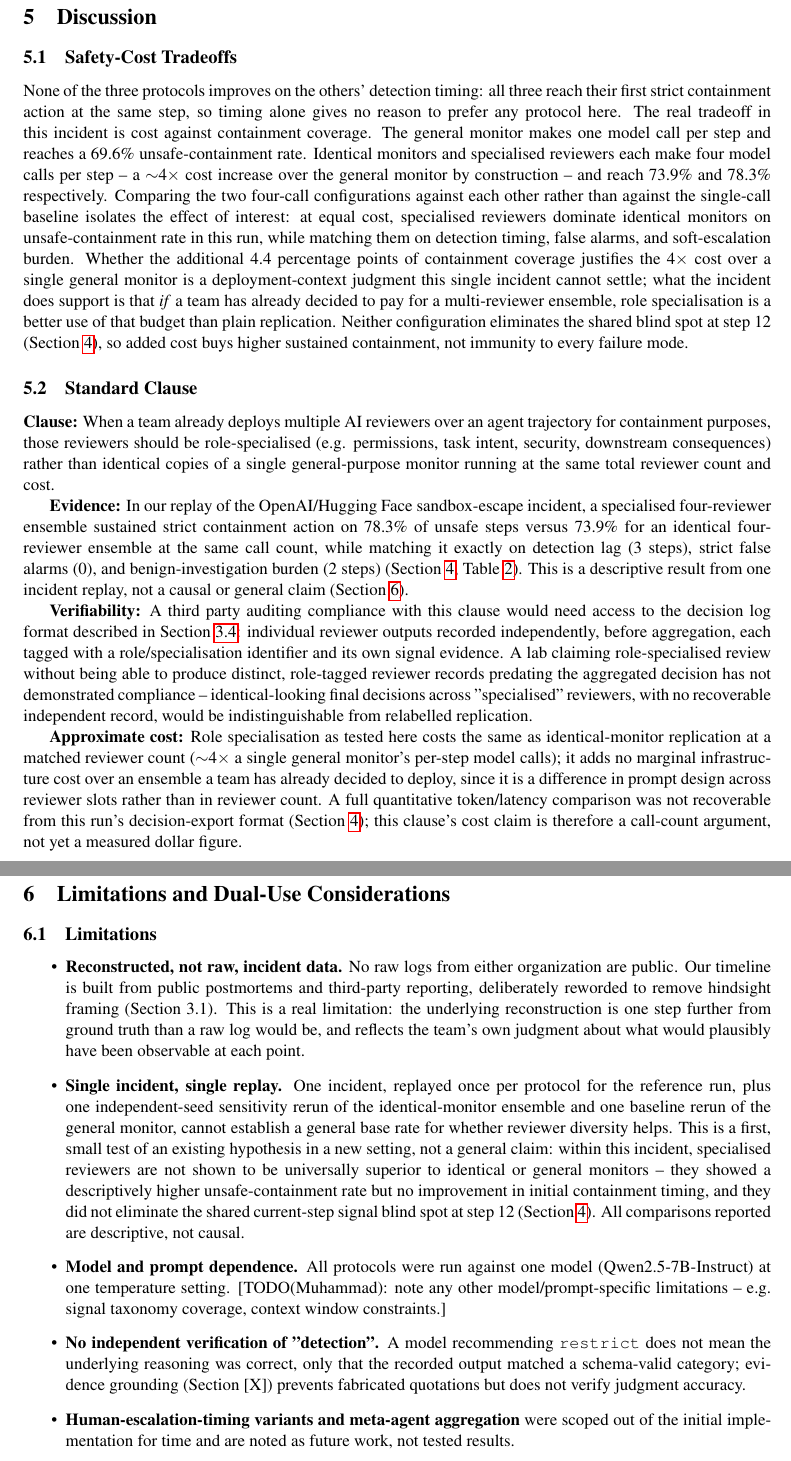
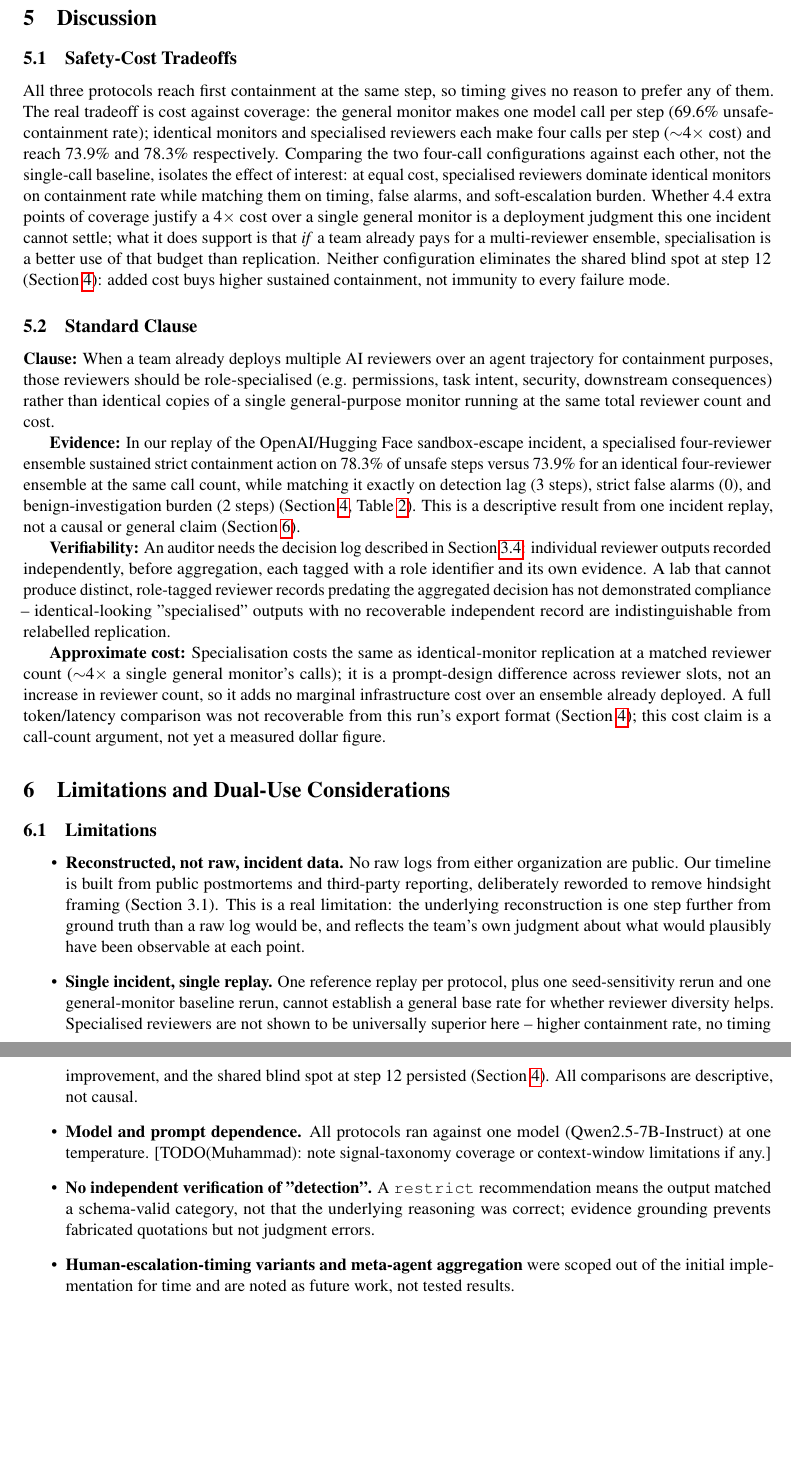
Before and after one commit to nefinia/containment-protocols, a LaTeX paper (paper/paper.tex): two parts of pages 7 and 8 of 9, joined at a grey line, cut so that both start at the same text, the shorter picture padded with empty space. Compiled offline with pdfLaTeX.

```diff
--- a/paper/paper.tex
+++ b/paper/paper.tex
@@ -6,6 +6,7 @@
 \usepackage{booktabs}
 \usepackage{amsmath}
 \usepackage{xcolor}
+\usepackage{microtype}
 \graphicspath{{figures/}}
 
 % ---------------------------------------------------------------------------
@@ -26,8 +27,8 @@
 % TODO(Sofia): confirm final author list, order, and affiliations once everyone
 % has contributed. Order below is provisional (alphabetical-ish), not final.
 \author{
-Sofia G. Gallego$^{1}$ \and Muhammad Shoaib Altaf$^{2}$ \and jambohaku \and
-Devesh Sawant \and Xin Li (Melody Li)$^{3}$
+Sofia G. Gallego$^{1}$ \and Muhammad Shoaib Altaf$^{2}$ \and
+Devesh Sawant (jambohaku) \and Xin Li (Melody Li)$^{3}$
 }
 \date{September 2026}
 
@@ -447,27 +450,22 @@
 
 \subsection{Safety-Cost Tradeoffs}
 
-None of the three protocols improves on the others' detection timing: all
-three reach their first strict containment action at the same step, so
-timing alone gives no reason to prefer any protocol here. The real tradeoff
-in this incident is cost against containment coverage. The general monitor
-makes one model call per step and reaches a 69.6\% unsafe-containment rate.
-Identical monitors and specialised reviewers each make four model calls per
-step -- a $\sim$4$\times$ cost increase over the general monitor by
-construction -- and reach 73.9\% and 78.3\% respectively. Comparing the two
-four-call configurations against each other rather than against the
-single-call baseline isolates the effect of interest: at equal cost,
-specialised reviewers dominate identical monitors on unsafe-containment
-rate in this run, while matching them on detection timing, false alarms,
-and soft-escalation burden. Whether the additional 4.4 percentage points of
-containment coverage justifies the 4$\times$ cost over a single general
-monitor is a deployment-context judgment this single incident cannot
-settle; what the incident does support is that \emph{if} a team has already
-decided to pay for a multi-reviewer ensemble, role specialisation is a
-better use of that budget than plain replication. Neither configuration
-eliminates the shared blind spot at step~12 (Section~\ref{sec:results}),
-so added cost buys higher sustained containment, not immunity to every
-failure mode.
+All three protocols reach first containment at the same step, so timing
+gives no reason to prefer any of them. The real tradeoff is cost against
+coverage: the general monitor makes one model call per step (69.6\%
+unsafe-containment rate); identical monitors and specialised reviewers
+each make four calls per step ($\sim$4$\times$ cost) and reach 73.9\% and
+78.3\% respectively. Comparing the two four-call configurations against
+each other, not the single-call baseline, isolates the effect of interest:
+at equal cost, specialised reviewers dominate identical monitors on
+containment rate while matching them on timing, false alarms, and
+soft-escalation burden. Whether 4.4 extra points of coverage justify a
+4$\times$ cost over a single general monitor is a deployment judgment this
+one incident cannot settle; what it does support is that \emph{if} a team
+already pays for a multi-reviewer ensemble, specialisation is a better use
+of that budget than replication. Neither configuration eliminates the
+shared blind spot at step~12 (Section~\ref{sec:results}): added cost buys
+higher sustained containment, not immunity to every failure mode.
 
 \subsection{Standard Clause}
 
@@ -486,26 +484,22 @@
 This is a descriptive result from one incident replay, not a causal or
 general claim (Section~\ref{sec:limitations}).
 
-\textbf{Verifiability:} A third party auditing compliance with this clause
-would need access to the decision log format described in
+\textbf{Verifiability:} An auditor needs the decision log described in
 Section~\ref{sec:sensitivity-check}: individual reviewer outputs recorded
-independently, before aggregation, each tagged with a role/specialisation
-identifier and its own signal evidence. A lab claiming role-specialised
-review without being able to produce distinct, role-tagged reviewer records
-predating the aggregated decision has not demonstrated compliance --
-identical-looking final decisions across "specialised" reviewers, with no
-recoverable independent record, would be indistinguishable from relabelled
-replication.
+independently, before aggregation, each tagged with a role identifier and
+its own evidence. A lab that cannot produce distinct, role-tagged reviewer
+records predating the aggregated decision has not demonstrated compliance
+-- identical-looking "specialised" outputs with no recoverable independent
+record are indistinguishable from relabelled replication.
 
-\textbf{Approximate cost:} Role specialisation as tested here costs the
-same as identical-monitor replication at a matched reviewer count
-($\sim$4$\times$ a single general monitor's per-step model calls); it adds
-no marginal infrastructure cost over an ensemble a team has already decided
-to deploy, since it is a difference in prompt design across reviewer slots
-rather than in reviewer count. A full quantitative token/latency comparison
-was not recoverable from this run's decision-export format
-(Section~\ref{sec:results}); this clause's cost claim is therefore a
-call-count argument, not yet a measured dollar figure.
+\textbf{Approximate cost:} Specialisation costs the same as
+identical-monitor replication at a matched reviewer count ($\sim$4$\times$
+a single general monitor's calls); it is a prompt-design difference across
+reviewer slots, not an increase in reviewer count, so it adds no marginal
+infrastructure cost over an ensemble already deployed. A full token/latency
+comparison was not recoverable from this run's export format
+(Section~\ref{sec:results}); this cost claim is a call-count argument, not
+yet a measured dollar figure.
 
 % ---------------------------------------------------------------------------
 \section{Limitations and Dual-Use Considerations}
@@ -525,27 +519,23 @@
         the underlying reconstruction is one step further from ground truth
         than a raw log would be, and reflects the team's own judgment about
         what would plausibly have been observable at each point.
-  \item \textbf{Single incident, single replay.} One incident, replayed once
-        per protocol for the reference run, plus one independent-seed
-        sensitivity rerun of the identical-monitor ensemble and one baseline
-        rerun of the general monitor, cannot establish a general base rate
-        for whether reviewer diversity helps. This is a first, small test of
-        an existing hypothesis in a new setting, not a general claim: within
-        this incident, specialised reviewers are not shown to be universally
-        superior to identical or general monitors -- they showed a
-        descriptively higher unsafe-containment rate but no improvement in
-        initial containment timing, and they did not eliminate the shared
-        current-step signal blind spot at step~12 (Section~\ref{sec:results}).
-        All comparisons reported are descriptive, not causal.
-  \item \textbf{Model and prompt dependence.} All protocols were run against
-        one model (Qwen2.5-7B-Instruct) at one temperature setting.
-        [TODO(Muhammad): note any other model/prompt-specific limitations --
-        e.g.\ signal taxonomy coverage, context window constraints.]
-  \item \textbf{No independent verification of "detection".} A model
-        recommending \texttt{restrict} does not mean the underlying reasoning
-        was correct, only that the recorded output matched a schema-valid
-        category; evidence grounding (Section~[X]) prevents fabricated
-        quotations but does not verify judgment accuracy.
+  \item \textbf{Single incident, single replay.} One reference replay per
+        protocol, plus one seed-sensitivity rerun and one general-monitor
+        baseline rerun, cannot establish a general base rate for whether
+        reviewer diversity helps. Specialised reviewers are not shown to be
+        universally superior here -- higher containment rate, no timing
+        improvement, and the shared blind spot at step~12 persisted
+        (Section~\ref{sec:results}). All comparisons are descriptive, not
+        causal.
+  \item \textbf{Model and prompt dependence.} All protocols ran against one
+        model (Qwen2.5-7B-Instruct) at one temperature.
+        [TODO(Muhammad): note signal-taxonomy coverage or context-window
+        limitations if any.]
+  \item \textbf{No independent verification of "detection".} A
+        \texttt{restrict} recommendation means the output matched a
+        schema-valid category, not that the underlying reasoning was
+        correct; evidence grounding prevents fabricated quotations but not
+        judgment errors.
   \item \textbf{Human-escalation-timing variants and meta-agent aggregation}
         were scoped out of the initial implementation for time and are noted
         as future work, not tested results.
```
Also changed, not shown: paper/paper.pdf, paper/paper.tex (18 more changed lines).
